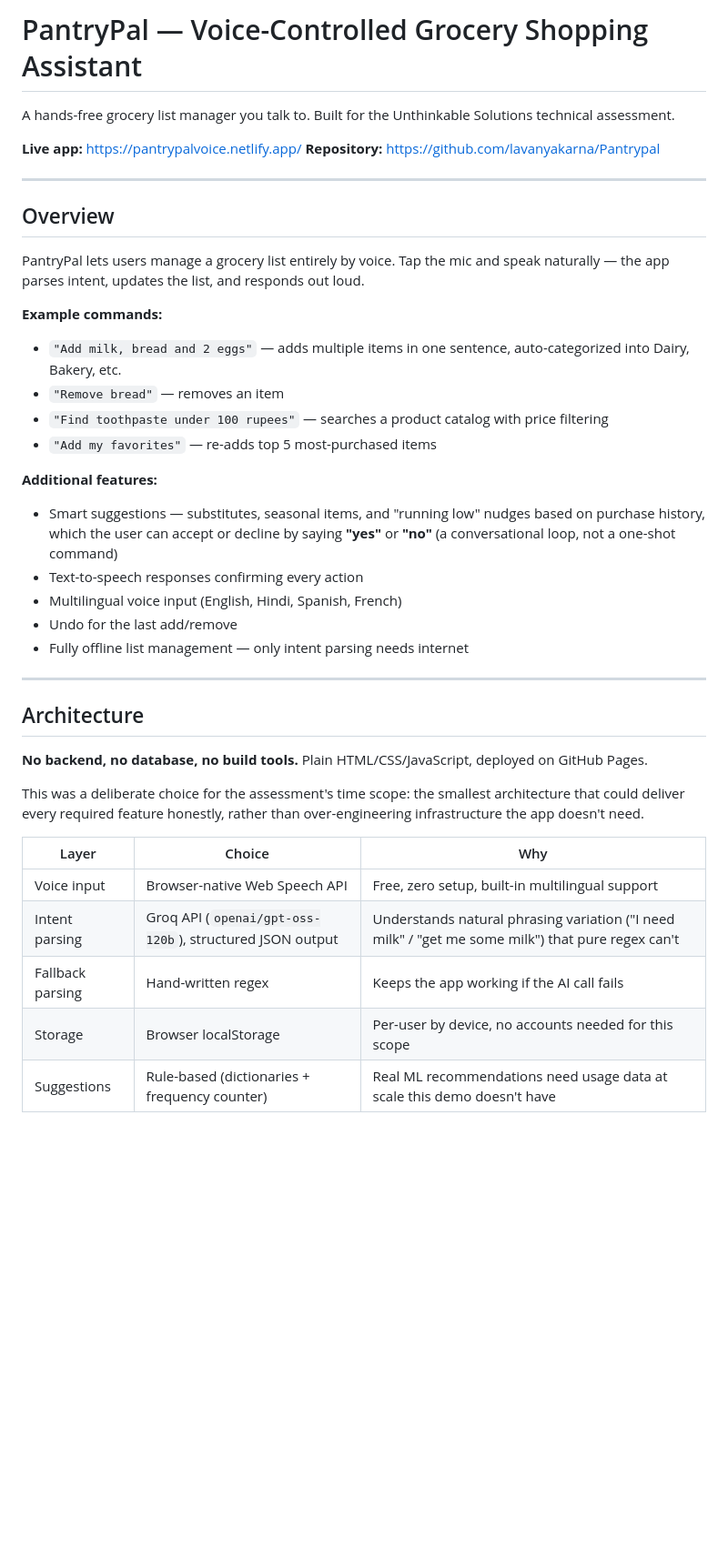
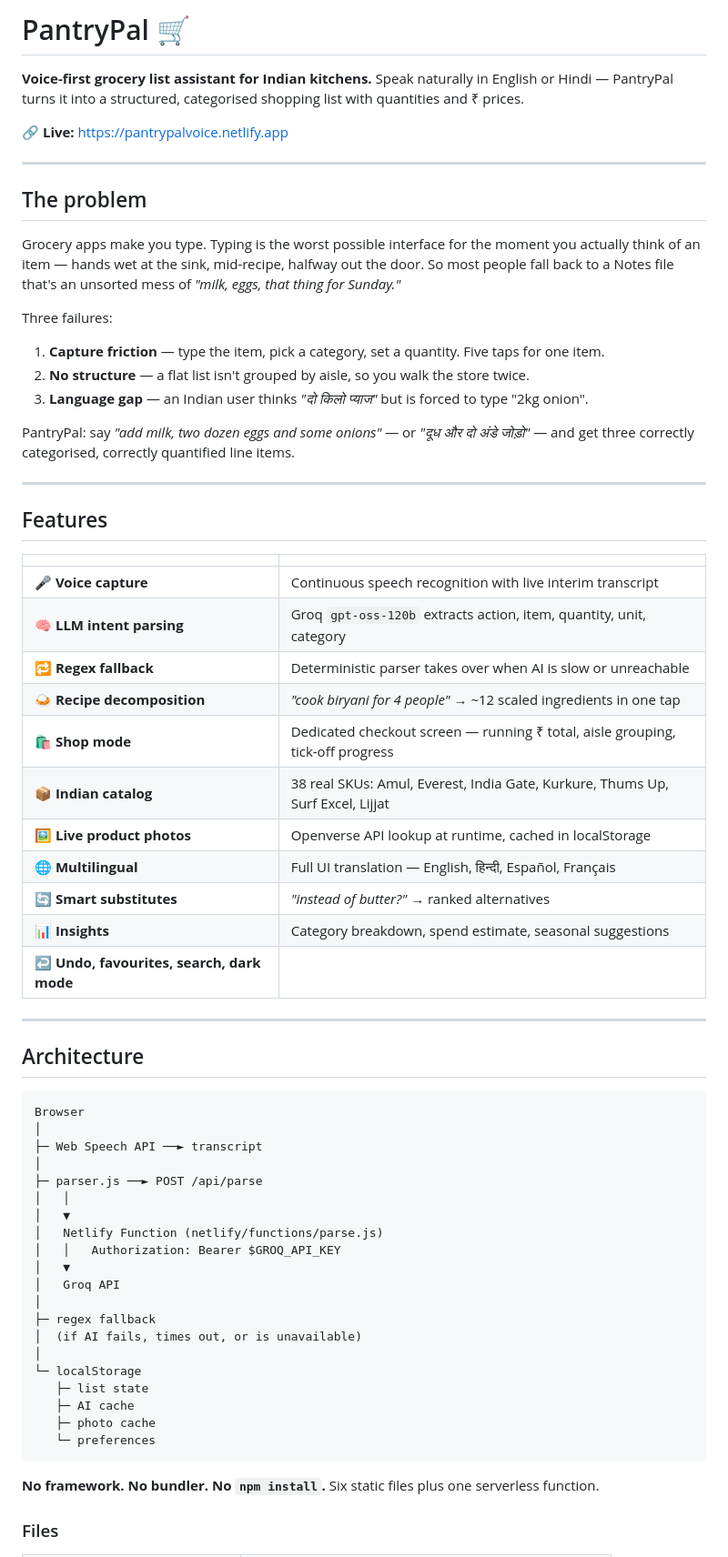
Before and after one commit to lavanyakarna/Pantrypal, a Markdown page: README.md, the part around one of its changes. Shown at 91% size. GitHub-like rendering; blank space fills up the shorter version.

Commit message:
Rewrite README

````diff
--- a/README.md
+++ b/README.md
@@ -1,42 +1,70 @@
-# PantryPal — Voice-Controlled Grocery Shopping Assistant
+# PantryPal 🛒
 
-A hands-free grocery list manager you talk to. Built for the Unthinkable Solutions technical assessment.
+**Voice-first grocery list assistant for Indian kitchens.**
+Speak naturally in English or Hindi — PantryPal turns it into a structured, categorised shopping list with quantities and ₹ prices.
 
-**Live app:** https://pantrypalvoice.netlify.app/
-**Repository:** https://github.com/lavanyakarna/Pantrypal
+🔗 **Live:** https://pantrypalvoice.netlify.app
 
 ---
 
-## Overview
+## The problem
 
-PantryPal lets users manage a grocery list entirely by voice. Tap the mic and speak naturally — the app parses intent, updates the list, and responds out loud.
+Grocery apps make you type. Typing is the worst possible interface for the moment you actually think of an item — hands wet at the sink, mid-recipe, halfway out the door. So most people fall back to a Notes file that's an unsorted mess of *"milk, eggs, that thing for Sunday."*
 
-**Example commands:**
-- `"Add milk, bread and 2 eggs"` — adds multiple items in one sentence, auto-categorized into Dairy, Bakery, etc.
-- `"Remove bread"` — removes an item
-- `"Find toothpaste under 100 rupees"` — searches a product catalog with price filtering
-- `"Add my favorites"` — re-adds top 5 most-purchased items
+Three failures:
 
-**Additional features:**
-- Smart suggestions — substitutes, seasonal items, and "running low" nudges based on purchase history, which the user can accept or decline by saying **"yes"** or **"no"** (a conversational loop, not a one-shot command)
-- Text-to-speech responses confirming every action
-- Multilingual voice input (English, Hindi, Spanish, French)
-- Undo for the last add/remove
-- Fully offline list management — only intent parsing needs internet
+1. **Capture friction** — type the item, pick a category, set a quantity. Five taps for one item.
+2. **No structure** — a flat list isn't grouped by aisle, so you walk the store twice.
+3. **Language gap** — an Indian user thinks *"दो किलो प्याज"* but is forced to type "2kg onion".
+
+PantryPal: say *"add milk, two dozen eggs and some onions"* — or *"दूध और दो अंडे जोड़ो"* — and get three correctly categorised, correctly quantified line items.
+
+---
+
+## Features
+
+|                                            |                                                                                |
+| ------------------------------------------ | ------------------------------------------------------------------------------ |
+| 🎤 **Voice capture**                       | Continuous speech recognition with live interim transcript                     |
+| 🧠 **LLM intent parsing**                  | Groq `gpt-oss-120b` extracts action, item, quantity, unit, category            |
+| 🔁 **Regex fallback**                      | Deterministic parser takes over when AI is slow or unreachable                 |
+| 🍛 **Recipe decomposition**                | *"cook biryani for 4 people"* → ~12 scaled ingredients in one tap              |
+| 🛍️ **Shop mode**                          | Dedicated checkout screen — running ₹ total, aisle grouping, tick-off progress |
+| 📦 **Indian catalog**                      | 38 real SKUs: Amul, Everest, India Gate, Kurkure, Thums Up, Surf Excel, Lijjat |
+| 🖼️ **Live product photos**                | Openverse API lookup at runtime, cached in localStorage                        |
+| 🌐 **Multilingual**                        | Full UI translation — English, हिन्दी, Español, Français                       |
+| 🔄 **Smart substitutes**                   | *"instead of butter?"* → ranked alternatives                                   |
+| 📊 **Insights**                            | Category breakdown, spend estimate, seasonal suggestions                       |
+| ↩️ **Undo, favourites, search, dark mode** |                                                                                |
 
 ---
 
 ## Architecture
 
-**No backend, no database, no build tools.** Plain HTML/CSS/JavaScript, deployed on GitHub Pages.
+```text
+Browser
+│
+├─ Web Speech API ──► transcript
+│
+├─ parser.js ──► POST /api/parse
+│   │
+│   ▼
+│   Netlify Function (netlify/functions/parse.js)
+│   │   Authorization: Bearer $GROQ_API_KEY
+│   ▼
+│   Groq API
+│
+├─ regex fallback
+│  (if AI fails, times out, or is unavailable)
+│
+└─ localStorage
+   ├─ list state
+   ├─ AI cache
+   ├─ photo cache
+   └─ preferences
+```
 
-This was a deliberate choice for the assessment's time scope: the smallest architecture that could deliver every required feature honestly, rather than over-engineering infrastructure the app doesn't need.
+**No framework. No bundler. No `npm install`.** Six static files plus one serverless function.
 
-| Layer | Choice | Why |
-|---|---|---|
-| Voice input | Browser-native Web Speech API | Free, zero setup, built-in multilingual support |
-| Intent parsing | Groq API (`openai/gpt-oss-120b`), structured JSON output | Understands natural phrasing variation ("I need milk" / "get me some milk") that pure regex can't |
-| Fallback parsing | Hand-written regex | Keeps the app working if the AI call fails |
-| Storage | Browser localStorage | Per-user by device, no accounts needed for this scope |
-| Suggestions | Rule-based (dictionaries + frequency counter) | Real ML recommendations need usage data at scale this demo doesn't have |
+### Files
 
````
Also changed, not shown: other parts of README.md (+90 -32 lines).
